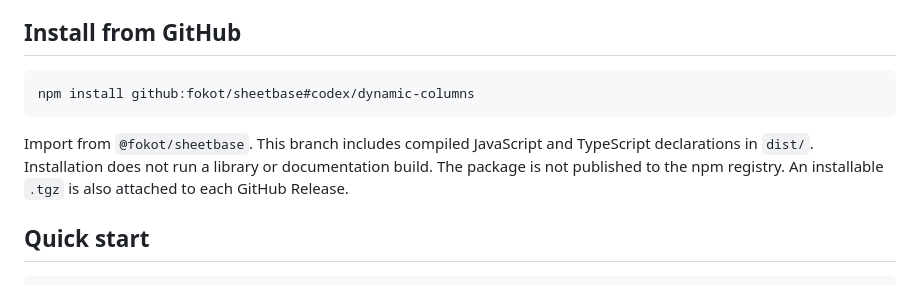
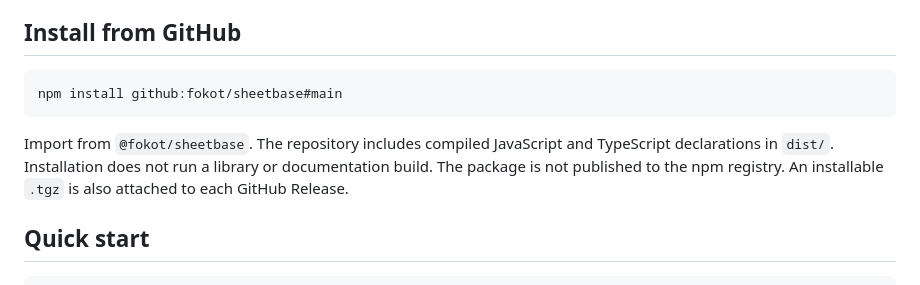
Before and after one commit to fokot/sheetbase, a Markdown page: README.md, the part around the change. Rendered like a GitHub page.

````diff
--- a/README.md
+++ b/README.md
@@ -11,10 +11,10 @@ A local-first TypeScript library for personal apps that use Google Sheets as rem
 ## Install from GitHub
 
 ```sh
-npm install github:fokot/sheetbase#codex/dynamic-columns
+npm install github:fokot/sheetbase#main
 ```
 
-Import from `@fokot/sheetbase`. This branch includes compiled JavaScript and TypeScript declarations in `dist/`. Installation does not run a library or documentation build. The package is not published to the npm registry. An installable `.tgz` is also attached to each GitHub Release.
+Import from `@fokot/sheetbase`. The repository includes compiled JavaScript and TypeScript declarations in `dist/`. Installation does not run a library or documentation build. The package is not published to the npm registry. An installable `.tgz` is also attached to each GitHub Release.
 
 ## Quick start
 
````
Also changed, not shown: README.sk.md (+2 -2 lines).
